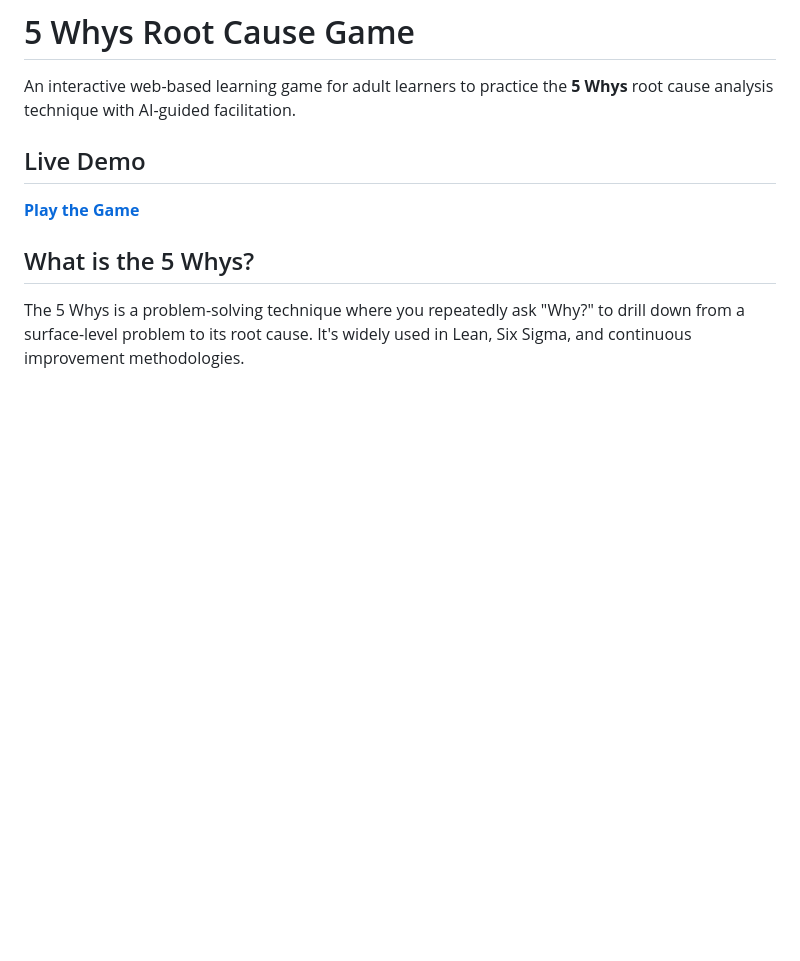
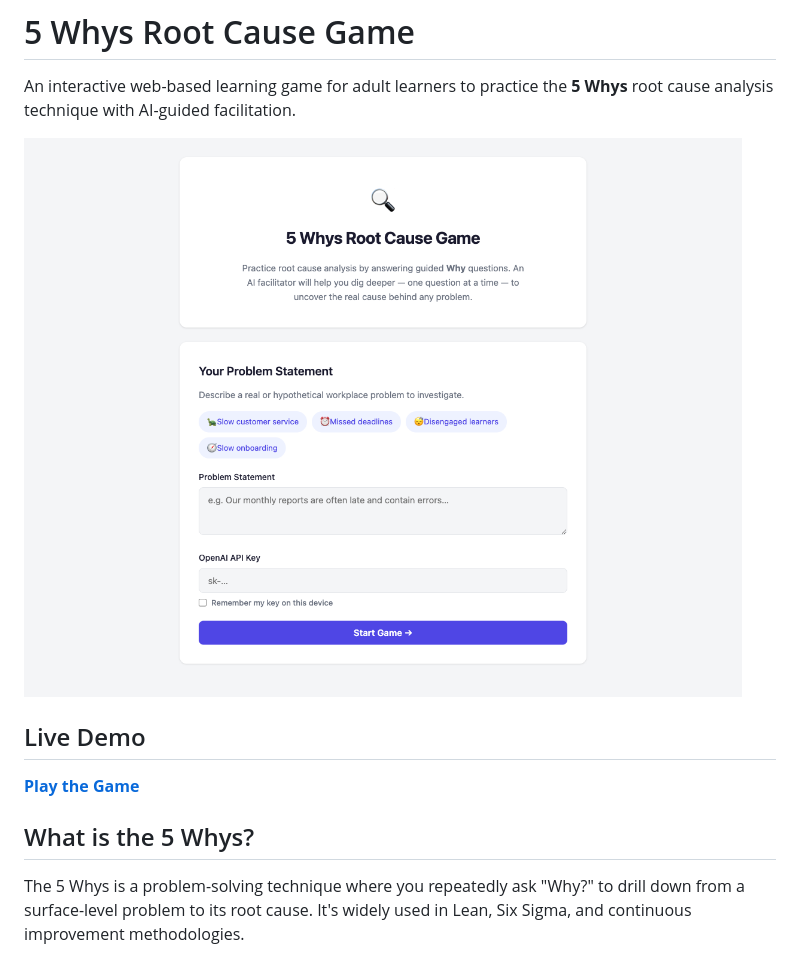
Before and after one commit to alfredang/5whys, a Markdown page: README.md, the part around the change. Drawn GitHub-style; pictures changed too: screenshot.png (added); blank space fills up the shorter version.

Commit message:
Add screenshot to README
Co-Authored-By: Claude Opus 4.6 (1M context) <noreply@anthropic.com>

```diff
--- a/README.md
+++ b/README.md
@@ -1,6 +1,8 @@
 # 5 Whys Root Cause Game
 
 An interactive web-based learning game for adult learners to practice the **5 Whys** root cause analysis technique with AI-guided facilitation.
+
+![5 Whys Root Cause Game](screenshot.png)
 
 ## Live Demo
 
```
